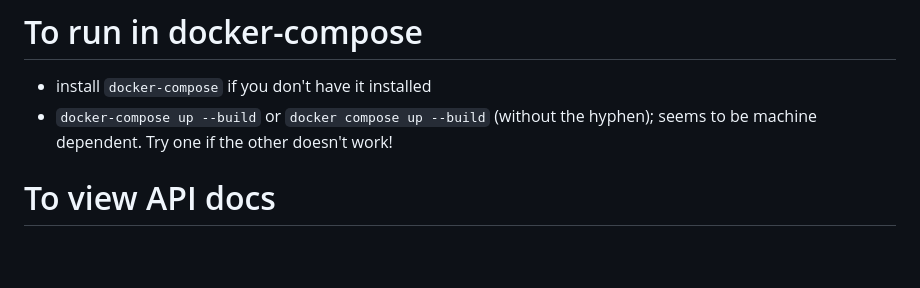
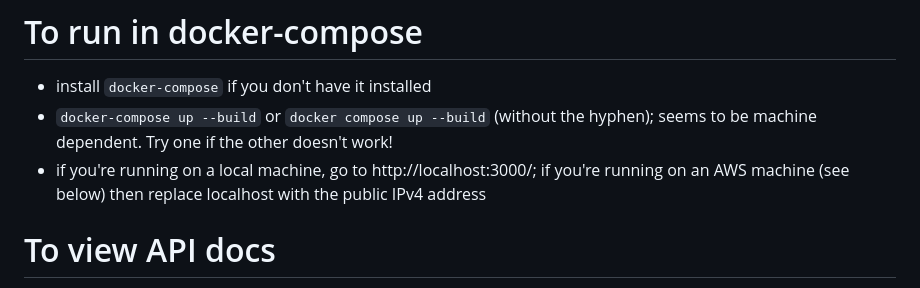
Before and after one commit to SimretA/PaTAT-pattern-based-thematic-annotation-tool, a Markdown page: readme.md, the part around the change. GitHub-like rendering; blank space fills up the shorter version.

```diff
--- a/readme.md
+++ b/readme.md
@@ -52,6 +52,7 @@ In two different terminals, do:
 
 - install `docker-compose` if you don't have it installed
 - `docker-compose up --build` or `docker compose up --build` (without the hyphen); seems to be machine dependent. Try one if the other doesn't work!
+- if you're running on a local machine, go to http://localhost:3000/; if you're running on an AWS machine (see below) then replace localhost with the public IPv4 address
 
 # To view API docs
 
```
